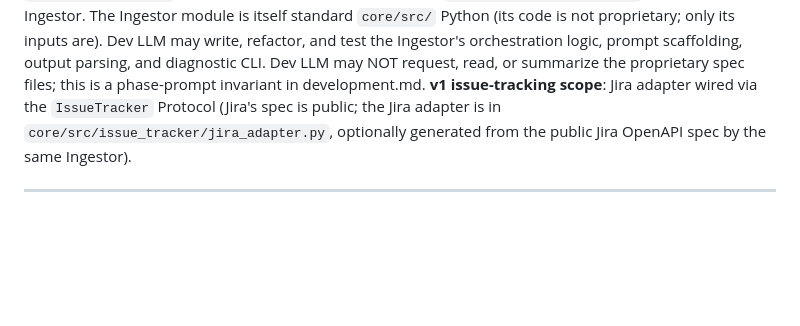
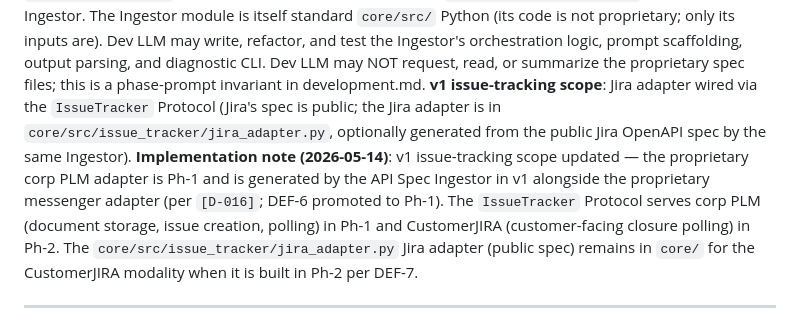
Before and after one commit to kurnoolion/hilda, a Markdown page: docs/compact/DECISIONS.md, the part around the change. Rendered like a GitHub page; blank space fills up the shorter version.

```diff
--- a/docs/compact/DECISIONS.md
+++ b/docs/compact/DECISIONS.md
@@ -33,6 +33,7 @@ Template (keep entries tight — this file is always in context):
 **Decision**: For each external system class HILDA integrates with (issue tracking, messenger, customer systems beyond the SharePoint frame), `core/` defines a typing.Protocol of intermediate primitives (e.g., `IssueTracker.open_issue / close_issue / add_comment / upload_file`; `Messenger.send_message / receive_message_as_rest`). Core code uses only the Protocol; concrete adapters bridge it to the actual REST API. Adapters for **public / popular** systems (e.g., Jira) live under `core/src/<system>/<vendor>_adapter.py`. Adapters for **proprietary** company-internal systems are produced by an on-prem **API Spec Ingestor** module (`core/src/api_spec_ingestor/`) that reads the proprietary API spec, runs an open-source LLM (e.g., Gemma3:12b, Qwen — configurable; never the dev LLM / Claude), and emits an adapter into `customizations/<system>/<proprietary>_adapter.py`. The Ingestor has its own diagnostic CLI per `[D-002]` emitting compact RPT / MET / QC reports the user can paste into chat to debug ingestion / generation issues without exposing the spec. **Hard invariant: the dev LLM (Claude) never reads proprietary API specs** — it sees only intermediate primitives, the Ingestor's compact diagnostic output, and the generated adapter code (which is reviewable customization-zone output).
 **Why**: Proprietary specs are corporate IP. The dev LLM cannot legally see them. Decoupling via intermediate primitives + on-prem spec ingestion preserves Claude-assisted velocity for everything that's not the spec itself, while keeping spec material on-prem. Vs. single-LLM with redaction: too brittle and revealing — adapter shape itself can leak structure. Vs. fully hand-coded adapters: scales linearly with adapter count and gets stale on every spec revision.
 **Consequences**: Three module classes per integration surface — (1) Protocol in `core/src/<system>/`, (2) public-vendor adapter (if v1 supports one) under `core/src/<system>/`, (3) proprietary-vendor adapter under `customizations/<system>/`, generated by the Ingestor. The Ingestor module is itself standard `core/src/` Python (its code is not proprietary; only its inputs are). Dev LLM may write, refactor, and test the Ingestor's orchestration logic, prompt scaffolding, output parsing, and diagnostic CLI. Dev LLM may NOT request, read, or summarize the proprietary spec files; this is a phase-prompt invariant in development.md. **v1 issue-tracking scope**: Jira adapter wired via the `IssueTracker` Protocol (Jira's spec is public; the Jira adapter is in `core/src/issue_tracker/jira_adapter.py`, optionally generated from the public Jira OpenAPI spec by the same Ingestor).
+**Implementation note (2026-05-14)**: v1 issue-tracking scope updated — the proprietary corp PLM adapter is Ph-1 and is generated by the API Spec Ingestor in v1 alongside the proprietary messenger adapter (per `[D-016]`; DEF-6 promoted to Ph-1). The `IssueTracker` Protocol serves corp PLM (document storage, issue creation, polling) in Ph-1 and CustomerJIRA (customer-facing closure polling) in Ph-2. The `core/src/issue_tracker/jira_adapter.py` Jira adapter (public spec) remains in `core/` for the CustomerJIRA modality when it is built in Ph-2 per DEF-7.
 
 ---
 
```
Also changed, not shown: docs/compact/STATUS.md (+1 -1 lines), docs/compact/requirements.md (+1 -1 lines).
